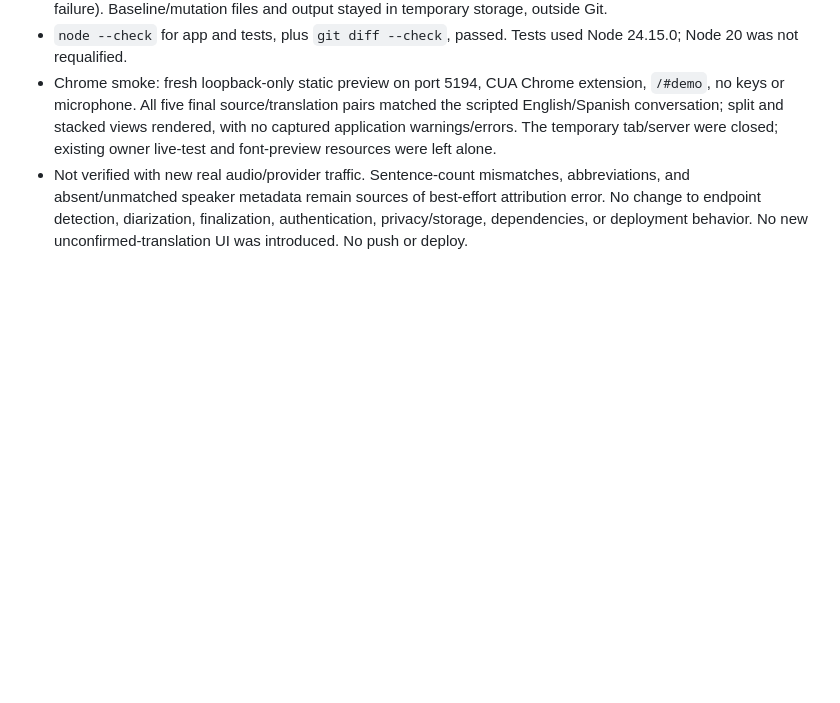
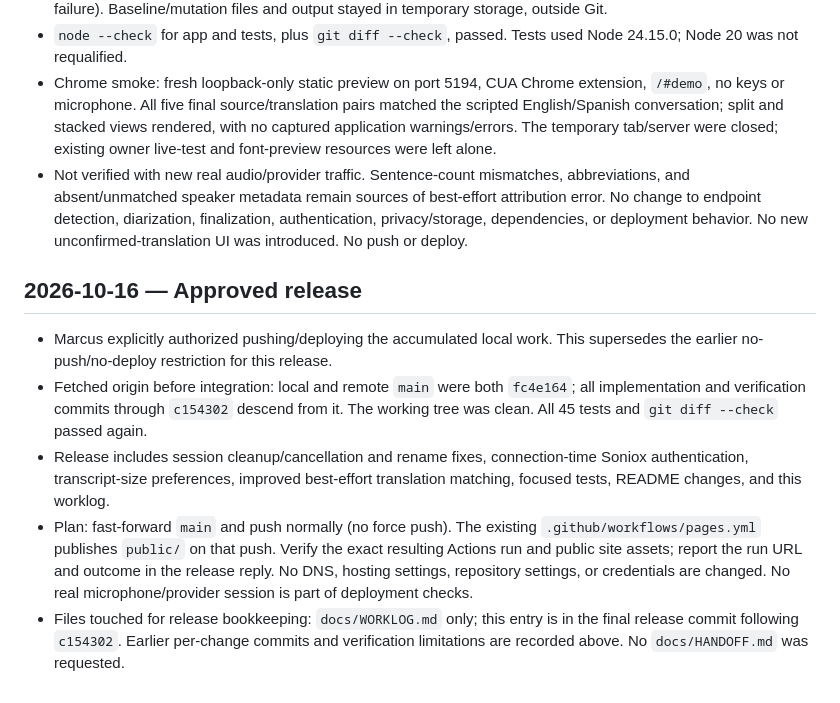
Before and after one commit to marcus-saito/alligator, a Markdown page: docs/WORKLOG.md, the part around the change. Rendered like a GitHub page; blank space fills up the shorter version.

Commit message:
Record release authorization and final validation

```diff
--- a/docs/WORKLOG.md
+++ b/docs/WORKLOG.md
@@ -187,3 +187,22 @@
   attribution error. No change to endpoint detection, diarization, finalization,
   authentication, privacy/storage, dependencies, or deployment behavior. No new
   unconfirmed-translation UI was introduced. No push or deploy.
+
+## 2026-10-16 — Approved release
+
+- Marcus explicitly authorized pushing/deploying the accumulated local work.
+  This supersedes the earlier no-push/no-deploy restriction for this release.
+- Fetched origin before integration: local and remote `main` were both `fc4e164`;
+  all implementation and verification commits through `c154302` descend from it.
+  The working tree was clean. All 45 tests and `git diff --check` passed again.
+- Release includes session cleanup/cancellation and rename fixes, connection-time
+  Soniox authentication, transcript-size preferences, improved best-effort
+  translation matching, focused tests, README changes, and this worklog.
+- Plan: fast-forward `main` and push normally (no force push). The existing
+  `.github/workflows/pages.yml` publishes `public/` on that push. Verify the exact
+  resulting Actions run and public site assets; report the run URL and outcome in
+  the release reply. No DNS, hosting settings, repository settings, or credentials
+  are changed. No real microphone/provider session is part of deployment checks.
+- Files touched for release bookkeeping: `docs/WORKLOG.md` only; this entry is in
+  the final release commit following `c154302`. Earlier per-change commits and
+  verification limitations are recorded above. No `docs/HANDOFF.md` was requested.
```
